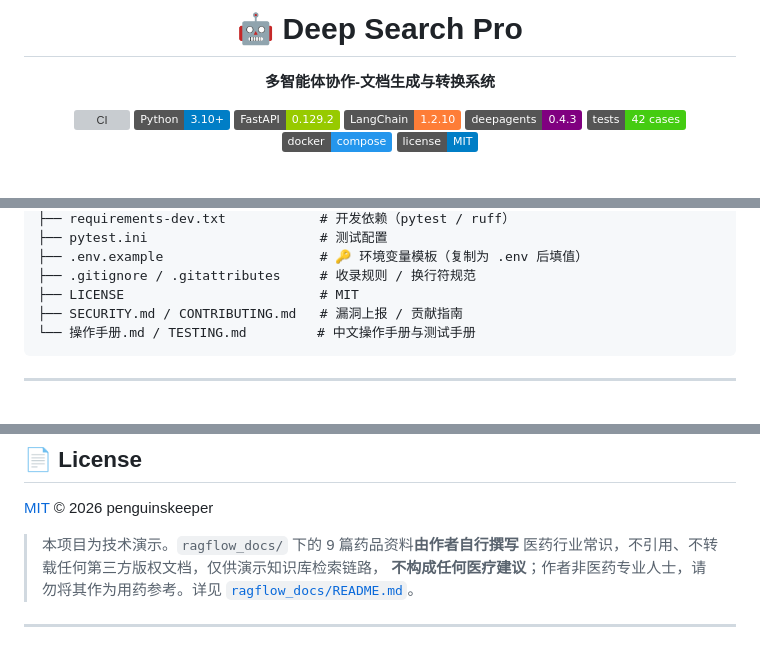
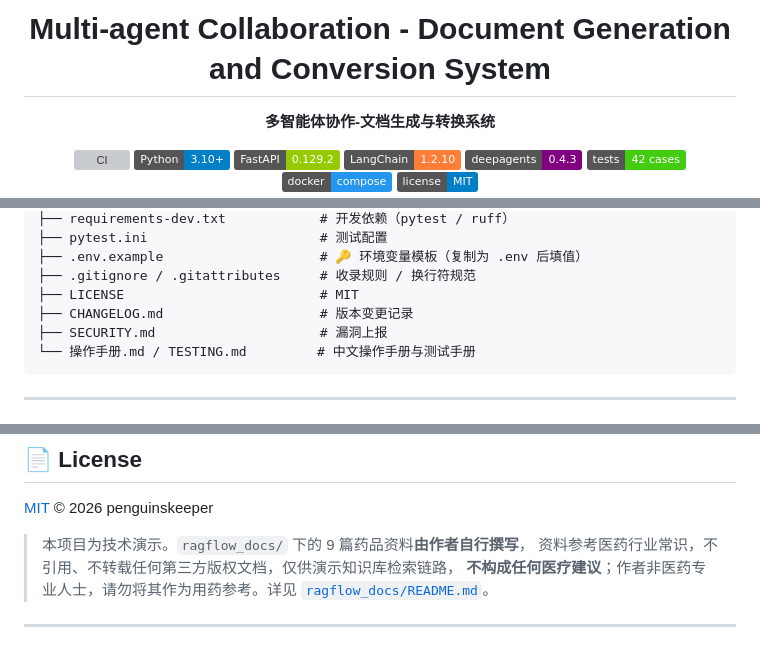
Before and after one commit to penguinskeeper/Multi-agent-Collaboration-Document-Generation-and-Conversion-System, a Markdown page: README.md, 3 parts joined by grey strips. GitHub-like rendering; badges without logos; blank space fills up the shorter version; grey boxes are pictures that could not be loaded.

Commit message:
修改文件树条目并更新对应内容

````diff
--- a/README.md
+++ b/README.md
@@ -1,5 +1,5 @@
 <p align="center">
-  <h1 align="center">🤖 Deep Search Pro</h1>
+  <h1 align="center">Multi-agent Collaboration - Document Generation and Conversion System</h1>
   <p align="center"><b>多智能体协作-文档生成与转换系统 </b></p>
   <p align="center">
     <a href="https://github.com/penguinskeeper/deep-search-pro/actions/workflows/ci.yml"><img src="https://github.com/penguinskeeper/deep-search-pro/actions/workflows/ci.yml/badge.svg" alt="CI"></a>
@@ -361,7 +361,8 @@ deep-search-pro/
 ├── .env.example                    # 🔑 环境变量模板（复制为 .env 后填值）
 ├── .gitignore / .gitattributes     # 收录规则 / 换行符规范
 ├── LICENSE                         # MIT
-├── SECURITY.md / CONTRIBUTING.md   # 漏洞上报 / 贡献指南
+├── CHANGELOG.md                    # 版本变更记录
+├── SECURITY.md                     # 漏洞上报
 └── 操作手册.md / TESTING.md         # 中文操作手册与测试手册
 ```
 
@@ -409,8 +410,8 @@ deep-search-pro/
 
 [MIT](./LICENSE) © 2026 penguinskeeper
 
-> 本项目为技术演示。`ragflow_docs/` 下的 9 篇药品资料**由作者自行撰写**
-> 医药行业常识，不引用、不转载任何第三方版权文档，仅供演示知识库检索链路，
+> 本项目为技术演示。`ragflow_docs/` 下的 9 篇药品资料**由作者自行撰写**，
+> 资料参考医药行业常识，不引用、不转载任何第三方版权文档，仅供演示知识库检索链路，
 > **不构成任何医疗建议**；作者非医药专业人士，请勿将其作为用药参考。详见
 > [`ragflow_docs/README.md`](./ragflow_docs/README.md)。
 
````
Also changed, not shown: other parts of README.md (+1 -1 lines).
